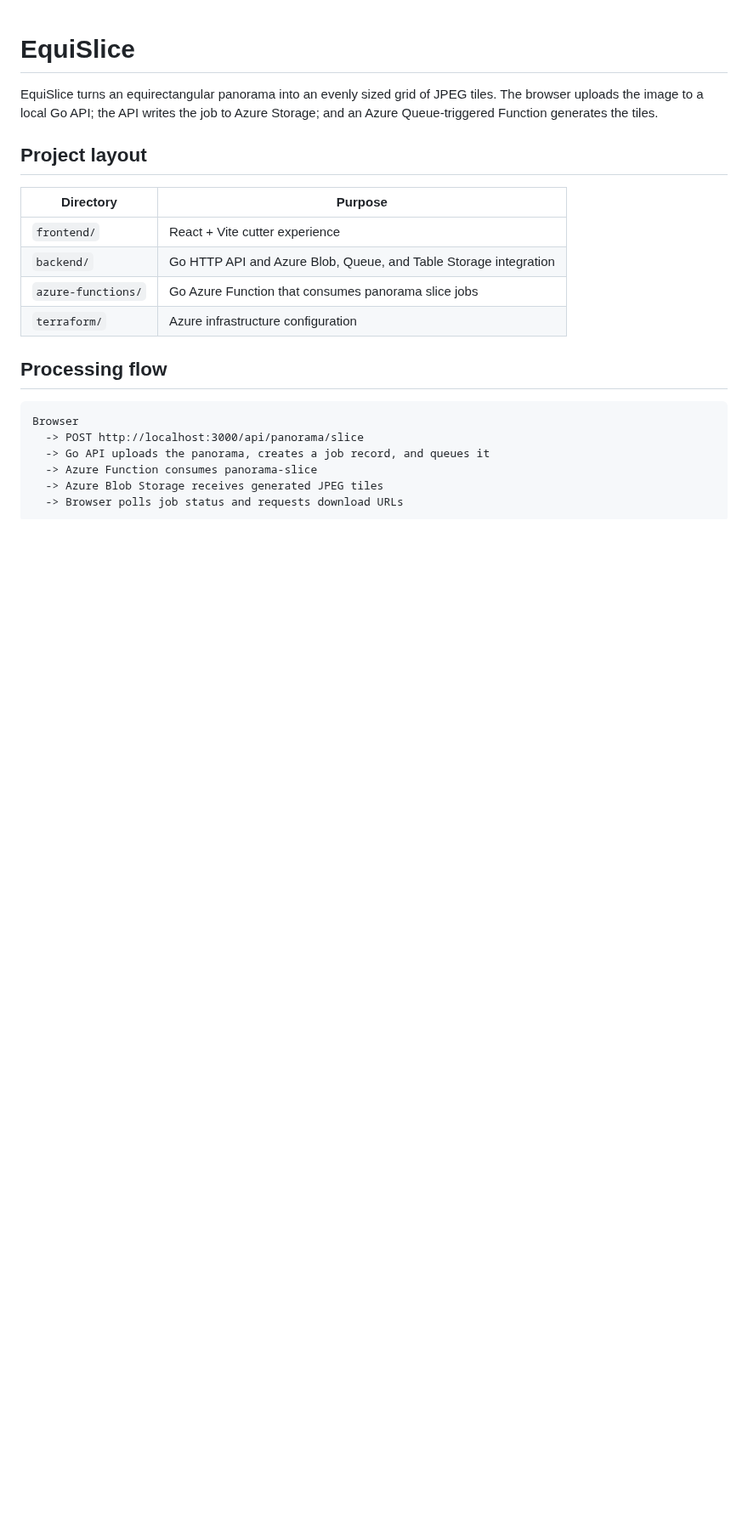
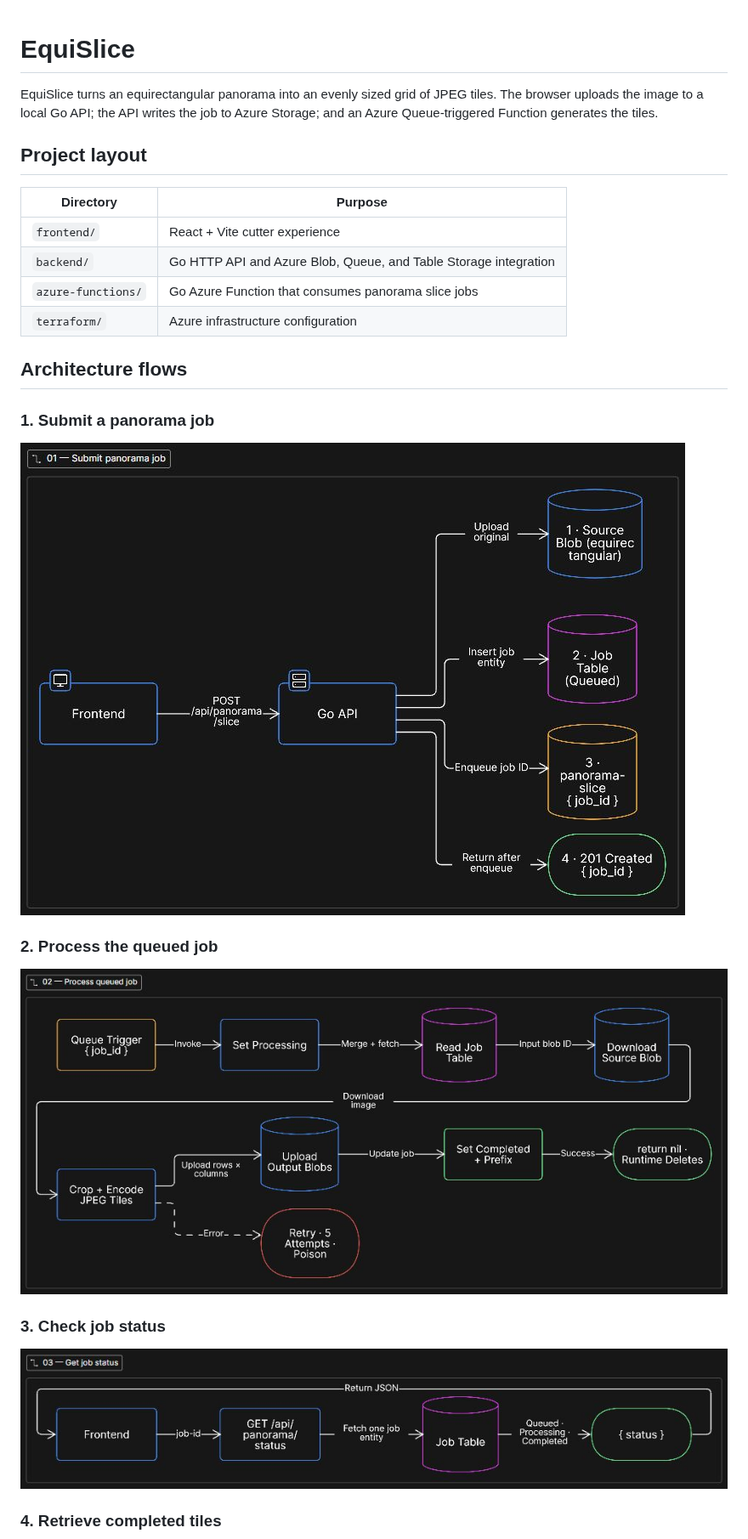
Before and after one commit to renn244/Equislice, a Markdown page: README.md, the part around one of its changes. Shown at 85% size. GitHub-like rendering; pictures changed too: docs/architecture/01-submit-panorama-job.png (added), docs/architecture/02-process-queued-job.png (added), docs/architecture/03-get-job-status.png (added); blank space fills up the shorter version.

Commit message:
Add architecture diagrams and fix upload target

````diff
--- a/README.md
+++ b/README.md
@@ -11,13 +11,19 @@ EquiSlice turns an equirectangular panorama into an evenly sized grid of JPEG ti
 | `azure-functions/` | Go Azure Function that consumes panorama slice jobs |
 | `terraform/` | Azure infrastructure configuration |
 
-## Processing flow
+## Architecture flows
 
-```text
-Browser
-  -> POST http://localhost:3000/api/panorama/slice
-  -> Go API uploads the panorama, creates a job record, and queues it
-  -> Azure Function consumes panorama-slice
-  -> Azure Blob Storage receives generated JPEG tiles
-  -> Browser polls job status and requests download URLs
-```
+### 1. Submit a panorama job
+
+![Submit panorama job](docs/architecture/01-submit-panorama-job.png)
+
+### 2. Process the queued job
+
+![Process queued job](docs/architecture/02-process-queued-job.png)
+
+### 3. Check job status
+
+![Get job status](docs/architecture/03-get-job-status.png)
+
+### 4. Retrieve completed tiles
+
````
Also changed, not shown: other parts of README.md (+1 -0 lines), docs/architecture/04-retrieve-completed-tiles.png (added), 2 other files.
